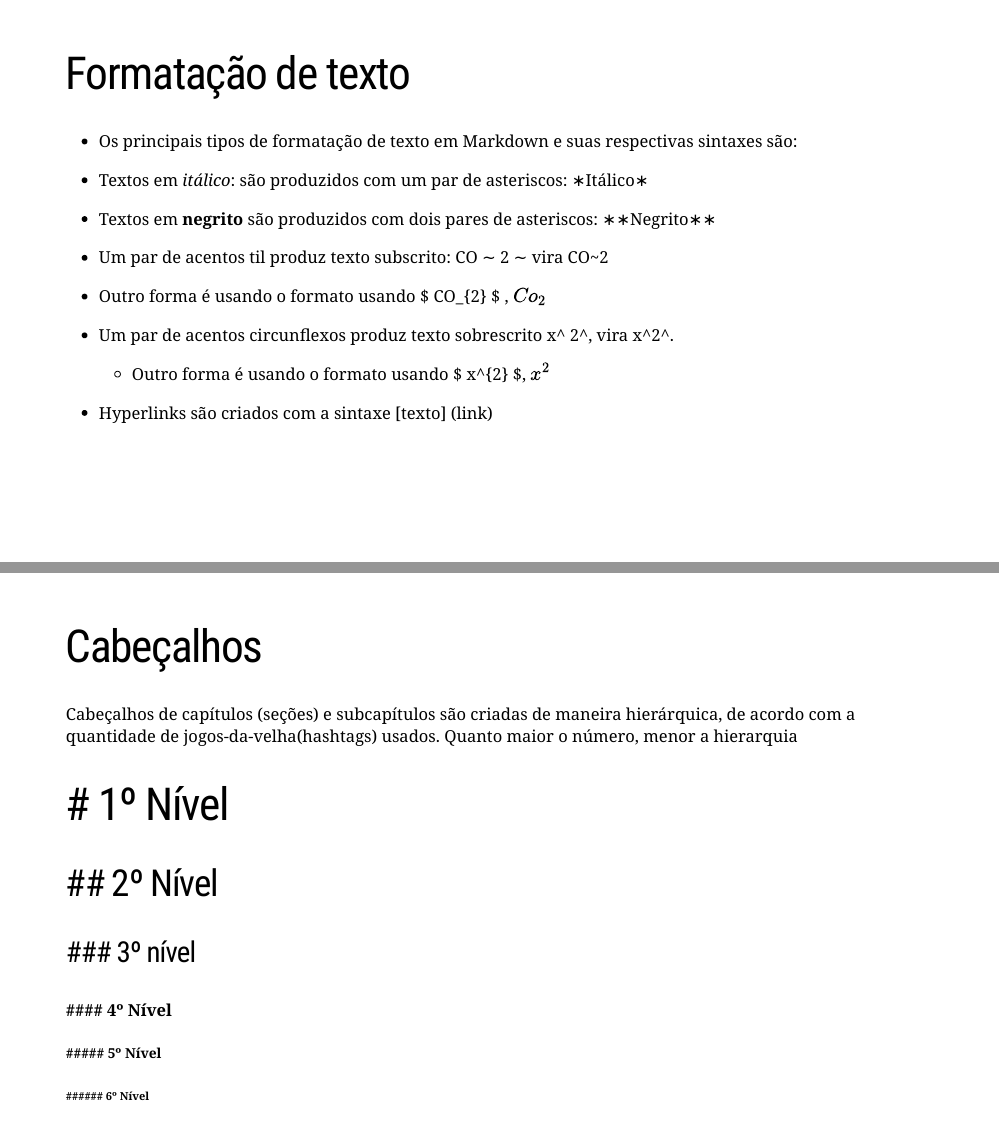
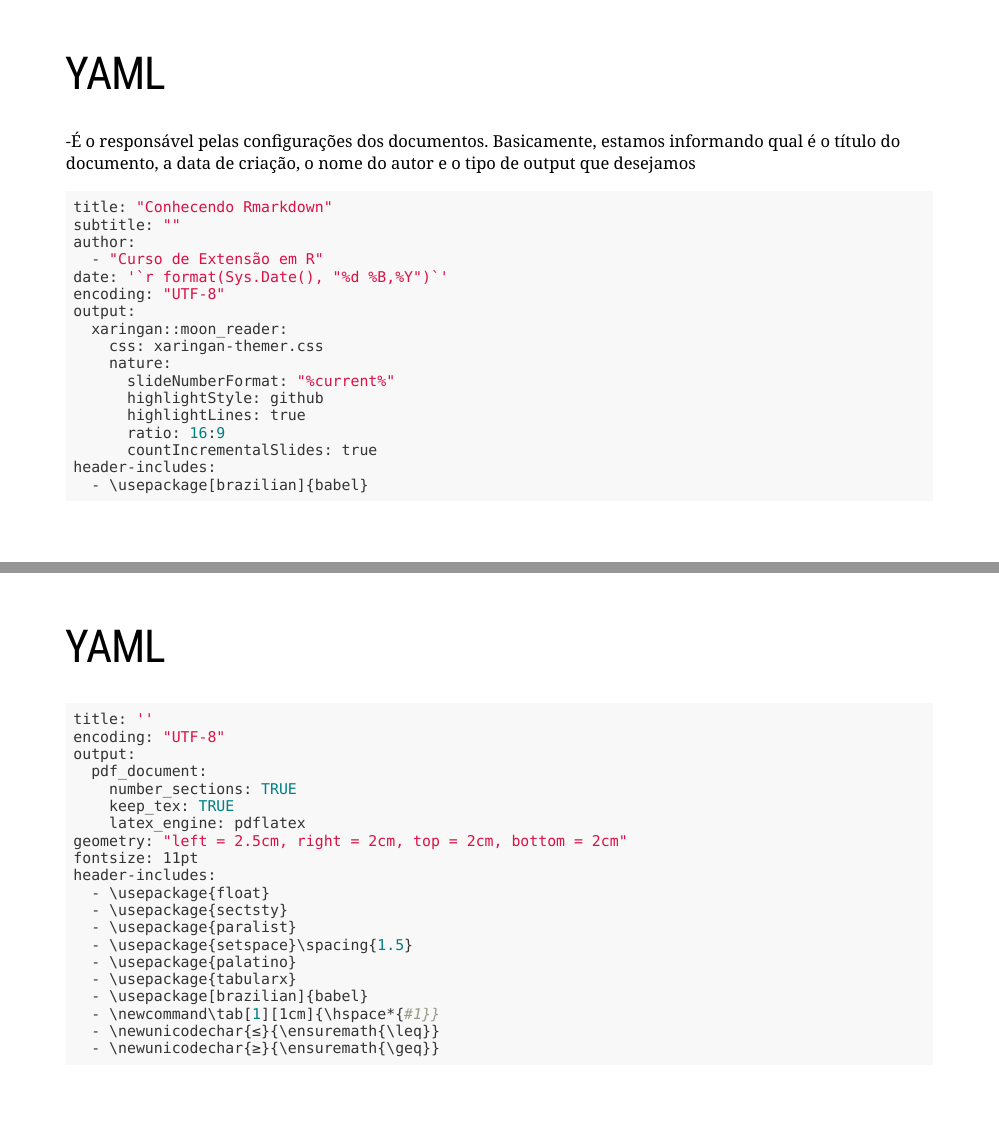
Before and after one commit to filmateus/UFPI, an R Markdown document (Rmarkdown/ApresentacaoRmarkdown.Rmd): pages 12 and 13 of 33 before the commit and pages 12 and 13 of 35 after it, joined at a grey line. The pictures show the slides in the output file Rmarkdown/ApresentacaoRmarkdown.html that the author committed with the source; the slides are laid out offline by our stand-in for remark.js, each with all of its steps uncovered, in fonts that may differ from those the slides ask for, and without slide numbers, shadows or browser add-ons; a font, style sheet, LaTeX package, included part or bibliography that could not be used is replaced or left out.

Commit message:
versõa 1507

````diff
--- a/Rmarkdown/ApresentacaoRmarkdown.Rmd
+++ b/Rmarkdown/ApresentacaoRmarkdown.Rmd
@@ -3,7 +3,6 @@ title: "Conhecendo Rmarkdown"
 subtitle: ""
 author:
   - "Curso de Extensão em R"
-  #- "Garrick Aden-Buie"
 date: '`r format(Sys.Date(), "%d %B,%Y")`'
 encoding: "UTF-8"
 output:
@@ -216,7 +216,64 @@ tinytex::install_tinytex()
 O `TinyTeX` é uma distribuição LaTeX personalizada baseada no TeX Live que é pequeno em tamanho (cerca de 61 MB no macOS / Linux e 94 MB no Windows quando (g) compactado), mas funciona bem na maioria dos casos, especialmente para usuários R.
 
 ]
+
 ---
+
+# YAML
+
+-É o responsável pelas configurações dos documentos. Basicamente, estamos informando qual é o título do documento, a data de criação, o nome do autor e o tipo de output que desejamos
+
+
+```{r eval = FALSE}
+title: "Conhecendo Rmarkdown"
+subtitle: ""
+author:
+  - "Curso de Extensão em R"
+date: '`r format(Sys.Date(), "%d %B,%Y")`'
+encoding: "UTF-8"
+output:
+  xaringan::moon_reader:
+    css: xaringan-themer.css
+    nature:
+      slideNumberFormat: "%current%"
+      highlightStyle: github
+      highlightLines: true
+      ratio: 16:9
+      countIncrementalSlides: true
+header-includes:
+  - \usepackage[brazilian]{babel}
+```
+
+---
+
+# YAML
+
+```{r eval = FALSE}
+
+title: ''
+encoding: "UTF-8"
+output:
+  pdf_document:
+    number_sections: TRUE
+    keep_tex: TRUE
+    latex_engine: pdflatex
+geometry: "left = 2.5cm, right = 2cm, top = 2cm, bottom = 2cm"
+fontsize: 11pt
+header-includes:
+  - \usepackage{float}
+  - \usepackage{sectsty}
+  - \usepackage{paralist}
+  - \usepackage{setspace}\spacing{1.5}
+  - \usepackage{palatino}
+  - \usepackage{tabularx}
+  - \usepackage[brazilian]{babel}
+  - \newcommand\tab[1][1cm]{\hspace*{#1}}
+  - \newunicodechar{≤}{\ensuremath{\leq}}
+  - \newunicodechar{≥}{\ensuremath{\geq}}
+```
+
+---
+
 
 # Formatação de texto
 
````
Also changed, not shown: Rmarkdown/ApresentacaoRmarkdown.html, Rmarkdown/ApresentacaoRmarkdown.Rmd (3 more changed lines), 1 other file.
